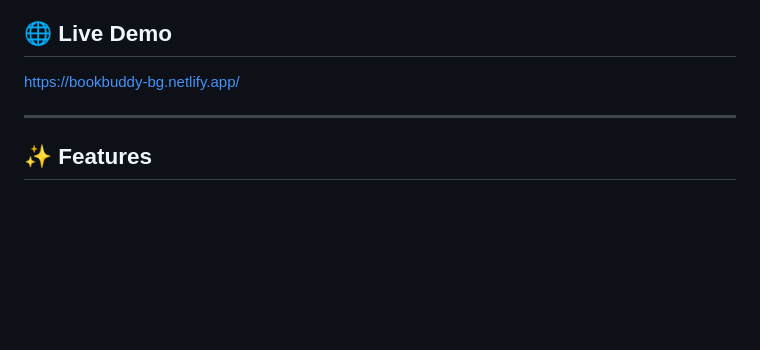
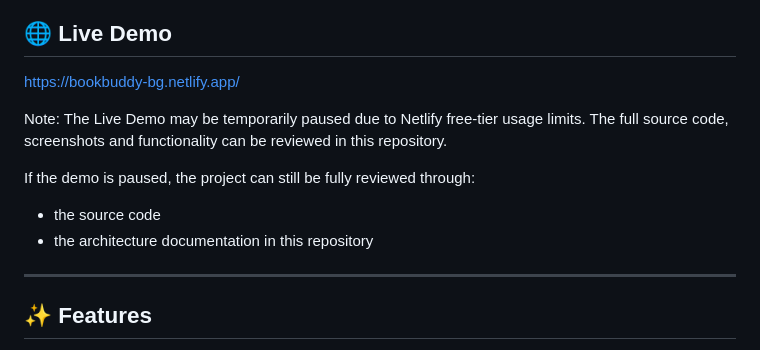
Before and after one commit to s-badev/BookBuddy, a Markdown page: README.md, the part around the change. GitHub-like rendering; blank space fills up the shorter version.

Commit message:
Update README with Live Demo note and review info
Added note about Live Demo status and project review options.

```diff
--- a/README.md
+++ b/README.md
@@ -4,6 +4,13 @@ A lightweight, offline-first reading tracker that helps you log progress, keep s
 
 ## 🌐 Live Demo
 https://bookbuddy-bg.netlify.app/
+
+Note: The Live Demo may be temporarily paused due to Netlify free-tier usage limits.
+The full source code, screenshots and functionality can be reviewed in this repository.
+
+If the demo is paused, the project can still be fully reviewed through:
+- the source code
+- the architecture documentation in this repository
 
 ---
 
```
